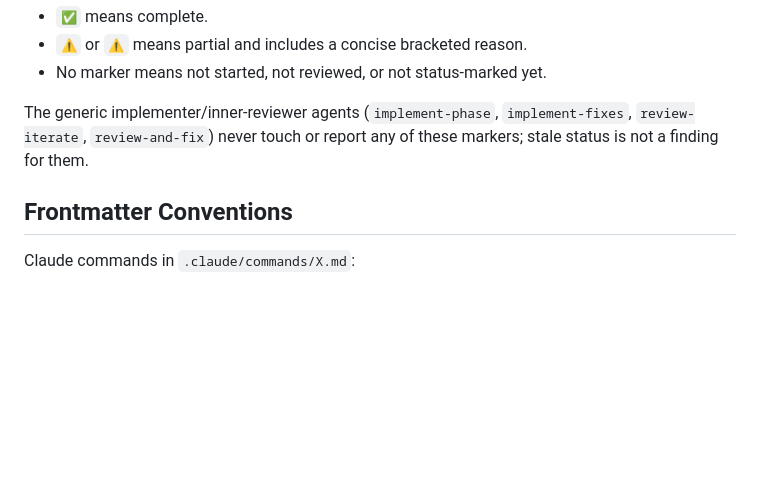
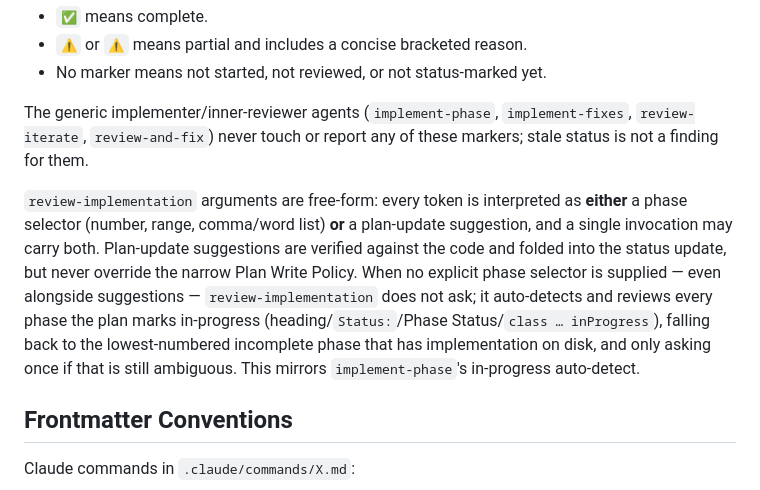
Before and after one commit to JakoMenkveld/jako-agents, a Markdown page: coding-agents-deploy/DESIGN.md, the part around the change. Rendered like a GitHub page; blank space fills up the shorter version.

Commit message:
Make review-implementation auto-detect phases and accept free-form args
Arguments are now interpreted as phase selectors and/or plan-update
suggestions. With no explicit phase, it auto-detects and reviews the
in-progress phase(s) instead of asking, mirroring implement-phase.

Co-Authored-By: Claude Opus 4.7 (1M context) <noreply@anthropic.com>

```diff
--- a/coding-agents-deploy/DESIGN.md
+++ b/coding-agents-deploy/DESIGN.md
@@ -250,6 +250,8 @@ It uses the plan's own legend when one is declared (a `Legend:` line, status-tab
 
 The generic implementer/inner-reviewer agents (`implement-phase`, `implement-fixes`, `review-iterate`, `review-and-fix`) never touch or report any of these markers; stale status is not a finding for them.
 
+`review-implementation` arguments are free-form: every token is interpreted as **either** a phase selector (number, range, comma/word list) **or** a plan-update suggestion, and a single invocation may carry both. Plan-update suggestions are verified against the code and folded into the status update, but never override the narrow Plan Write Policy. When no explicit phase selector is supplied — even alongside suggestions — `review-implementation` does not ask; it auto-detects and reviews every phase the plan marks in-progress (heading/`Status:`/Phase Status/`class … inProgress`), falling back to the lowest-numbered incomplete phase that has implementation on disk, and only asking once if that is still ambiguous. This mirrors `implement-phase`'s in-progress auto-detect.
+
 ## Frontmatter Conventions
 
 Claude commands in `.claude/commands/X.md`:
```
Also changed, not shown: 2 other files.
